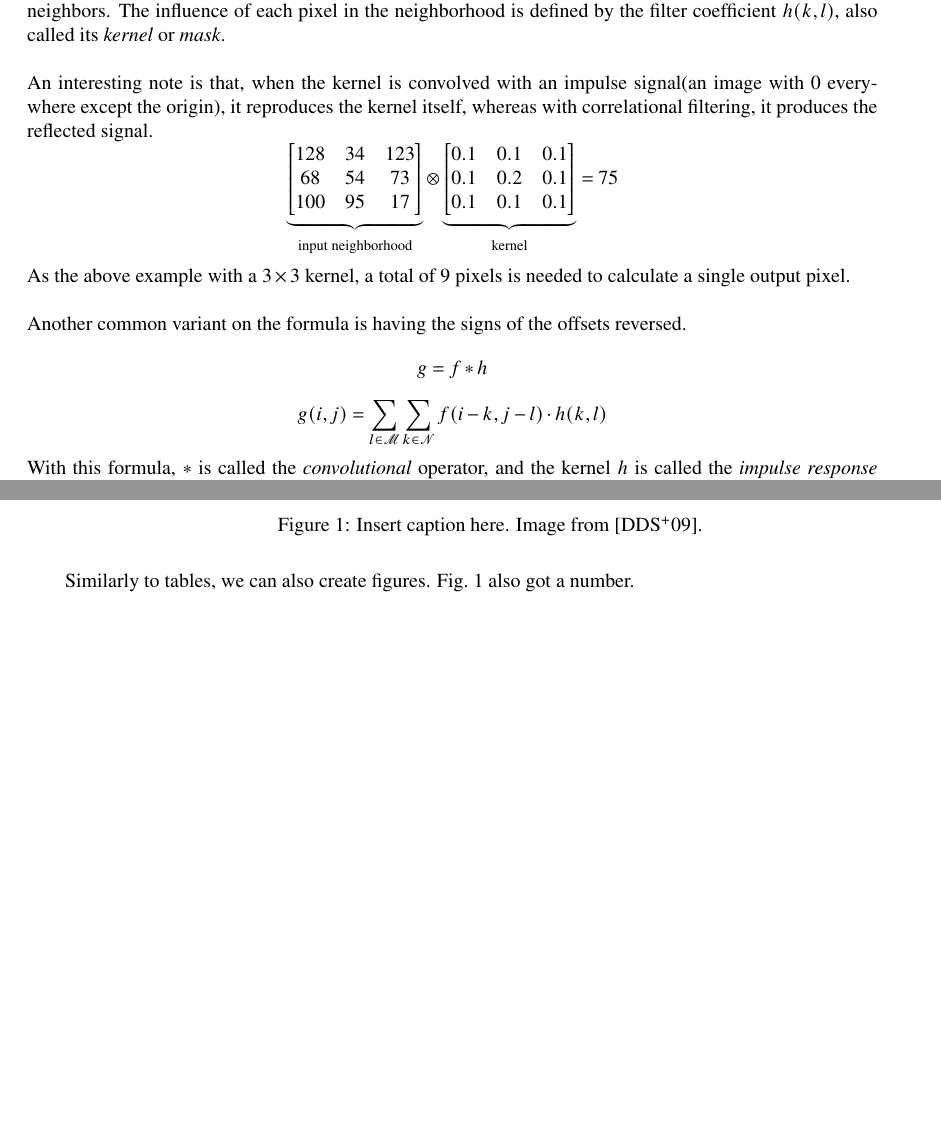
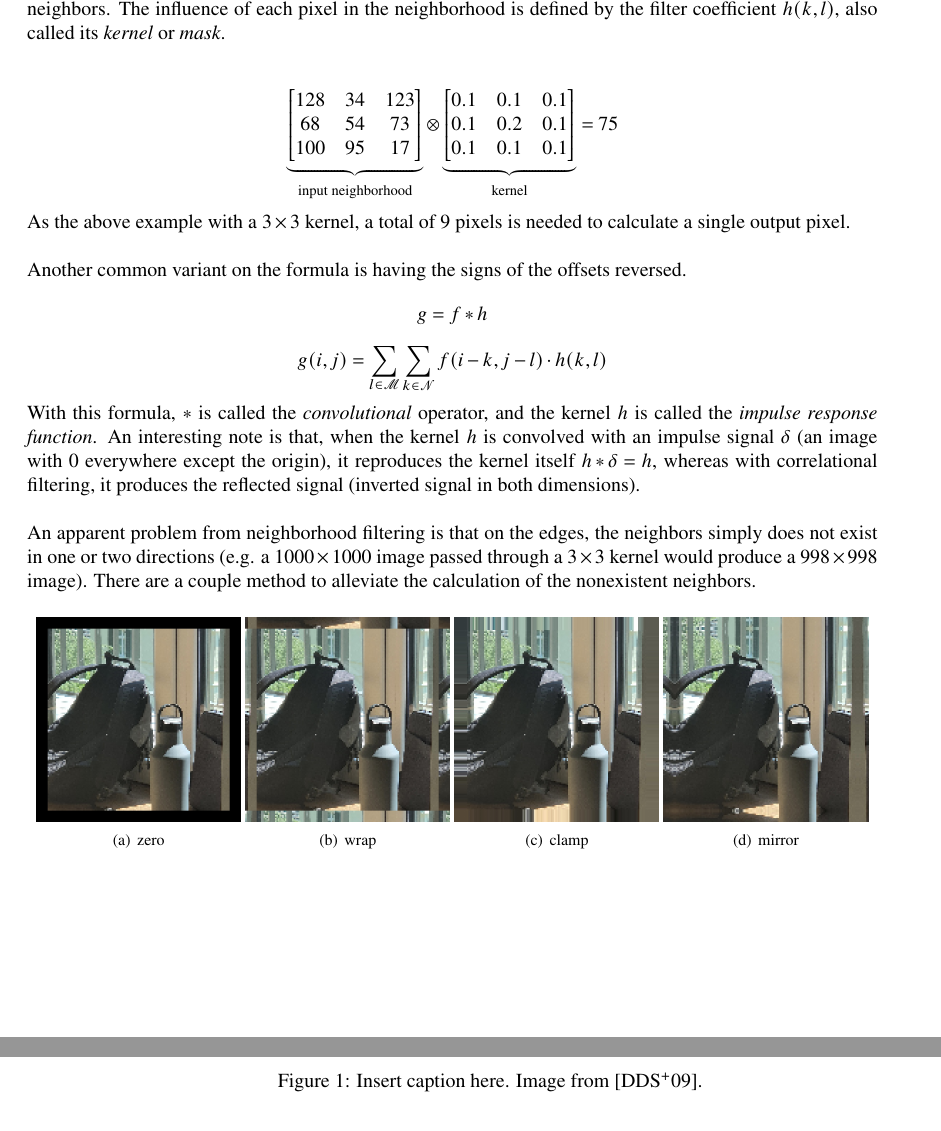
Before and after one commit to joserigel/ProSeminar-Linear-Nonlinear-Filters, a LaTeX document (Draft.tex): two parts of pages 3 and 4 of 5, joined at a grey line, cut so that both start at the same text, the shorter picture padded with empty space. Compiled offline with pdfLaTeX.

Commit message:
Added code for borders

```diff
--- a/Draft.tex
+++ b/Draft.tex
@@ -25,6 +25,8 @@
 \usepackage{datetime}
 \usepackage{xspace}
 \usepackage{newtxmath}
+
+\usepackage{float} %figure inside minipage
 
 \newdateformat{monthyeardate}{\monthname[\THEMONTH] \THEYEAR}
 
@@ -88,8 +90,6 @@ meaning not only does one pixel define an output pixel, but also a specified num
 of its neighbors. The influence of each pixel in the neighborhood is defined by the filter coefficient $h(k, l)$,
 also called its \emph{kernel} or \emph{mask}.\\
 
-An interesting note is that, when the kernel is convolved with an impulse signal(an image with 0 everywhere except the origin),
-it reproduces the kernel itself, whereas with correlational filtering, it produces the reflected signal.
 $$
 \underbrace{
     \begin{bmatrix}
@@ -116,11 +116,24 @@ Another common variant on the formula is having the signs of the offsets reverse
 \[
     g(i,j) = \sum_{l \in \mathscr{M}}\sum_{k \in \mathscr{N}}{f(i-k, j-l) \cdot h(k, l)}
 \]
-With this formula, $\ast$ is called the \emph{convolutional} operator, and the kernel $h$ is called the \emph{impulse response function}.
+With this formula, $\ast$ is called the \emph{convolutional} operator, and the kernel $h$ is called the \emph{impulse response function}. An interesting note is that,
+when the kernel $h$ is convolved with an impulse signal $\delta$ (an image with 0 everywhere except the origin),
+it reproduces the kernel itself $h \ast \delta = h$, whereas with correlational filtering, it produces the reflected signal (inverted signal in both dimensions).\\
+
+An apparent problem from neighborhood filtering is that on the edges, the neighbors simply does not exist in one or two directions (e.g. a $1000\times1000$ image passed
+through a $3\times3$ kernel would produce a $998\times998$ image). There are a couple method to alleviate the calculation of the nonexistent neighbors.
+
+\begin{minipage}{\textwidth}\begin{figure}[H]
+    \centering
+    \subfigure[zero]{\includegraphics[width=0.24\textwidth]{img/border_constant}}
+    \subfigure[wrap]{\includegraphics[width=0.24\textwidth]{img/border_wrap}}
+    \subfigure[clamp]{\includegraphics[width=0.24\textwidth]{img/border_clamp}}
+    \subfigure[mirror]{\includegraphics[width=0.24\textwidth]{img/border_reflect}}
+
+\end{figure}\end{minipage}
 
 
-
-% TEMPLATE EXAMPLES BELOW
+% TEMPLATE EXAMPLES BELOW===========================================
 \newpage
 \section{example page from template}
 Please specify your name, matriculation number, the name of your advisor and the title of your report in
@@ -176,7 +189,7 @@ Tab.~\ref{tab:mytable} is an example table. The table also got a number automati
 \label{fig:example_figure}
 \end{figure}
 
-Similarly to tables, we can also create figures. Fig.~\ref{fig:example_figure} also got a number.
+% Similarly to tables, we can also create figures. Fig.~\ref{fig:example_figure} also got a number.
 
 \section{Equations}
 LaTeX is also really good at printing equations. You can do it inline, such as $E=mc^2$, or centered, like
```
Also changed, not shown: codes/cv_border.py (added, +28 -0 lines), Draft.bib (renamed from seminar_report.bib), Draft.pdf, img/border_clamp.jpg (added), img/border_constant.jpg (added), img/border_reflect.jpg (added), img/border_wrap.jpg (added), Draft.tex (4 more changed lines), 1 other file.
